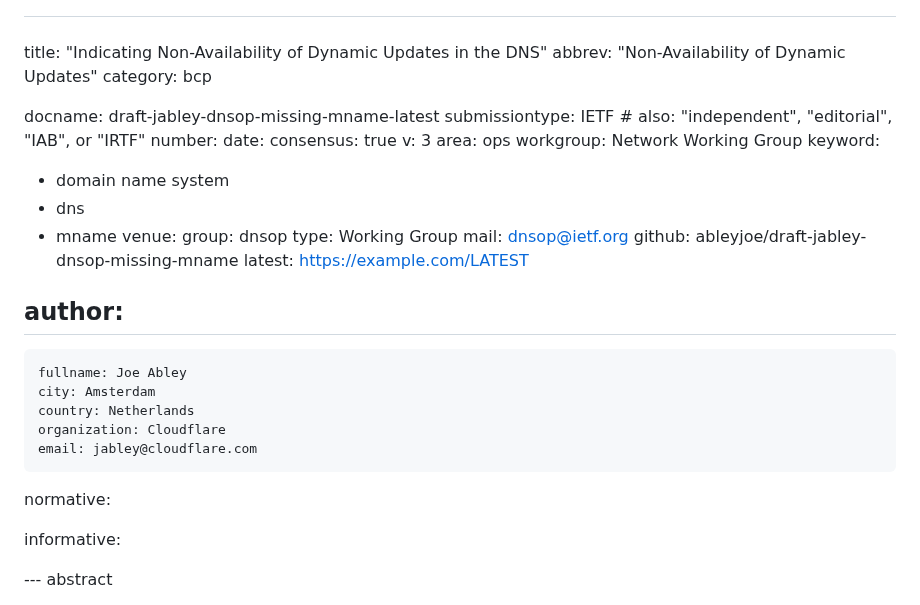
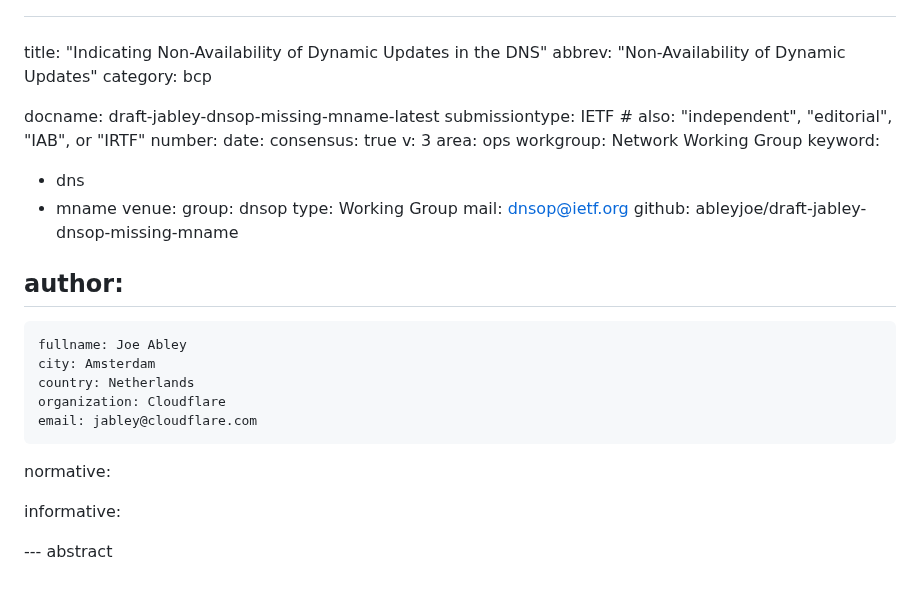
Before and after one commit to ableyjoe/draft-jabley-dnsop-missing-mname, a Markdown page: draft-jabley-dnsop-missing-mname.md, the part around the change. GitHub-like rendering.

```diff
--- a/draft-jabley-dnsop-missing-mname.md
+++ b/draft-jabley-dnsop-missing-mname.md
@@ -19,7 +19,6 @@ v: 3
 area: ops
 workgroup: Network Working Group
 keyword:
- - domain name system
  - dns
  - mname
 venue:
@@ -27,7 +26,6 @@ venue:
   type: Working Group
   mail: dnsop@ietf.org
   github: ableyjoe/draft-jabley-dnsop-missing-mname
-  latest: https://example.com/LATEST
 
 author:
  -
@@ -40,7 +38,6 @@ author:
 normative:
 
 informative:
-
 
 --- abstract
 
```
